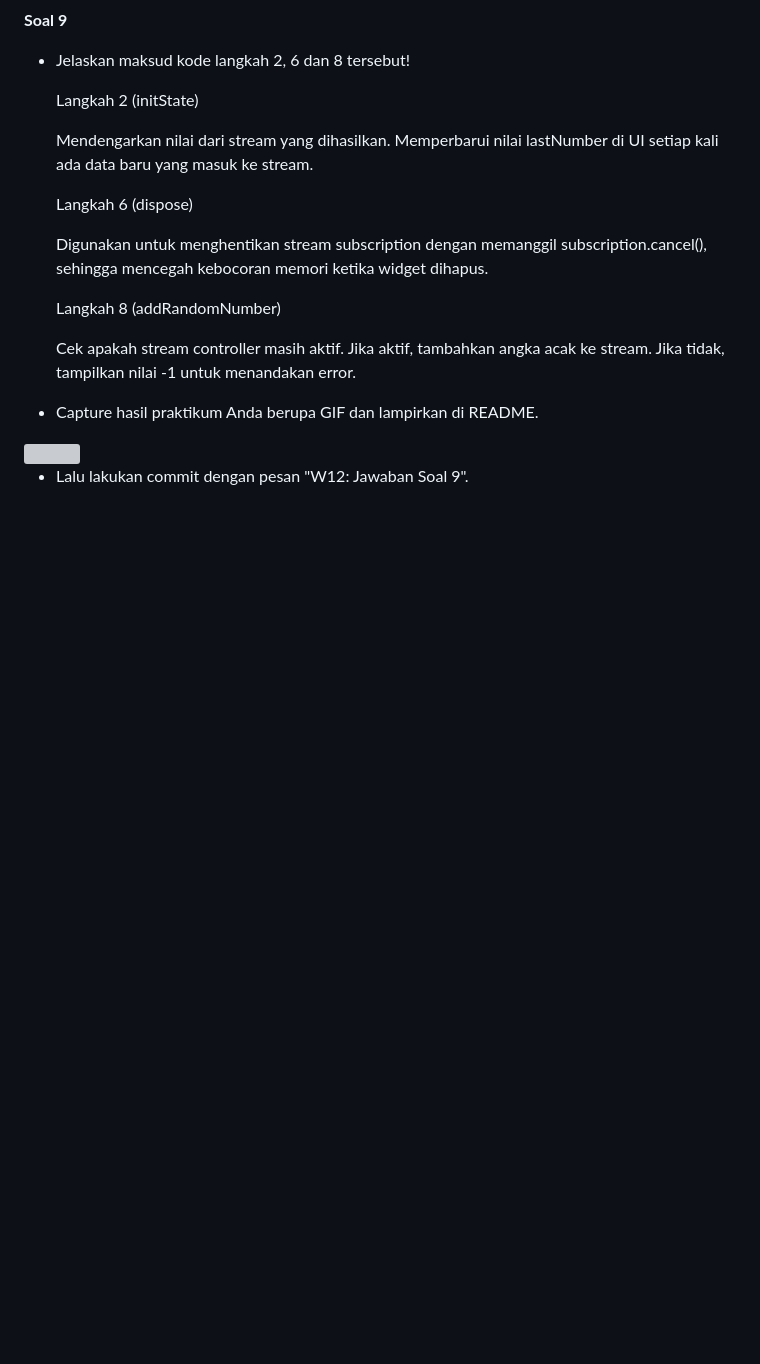
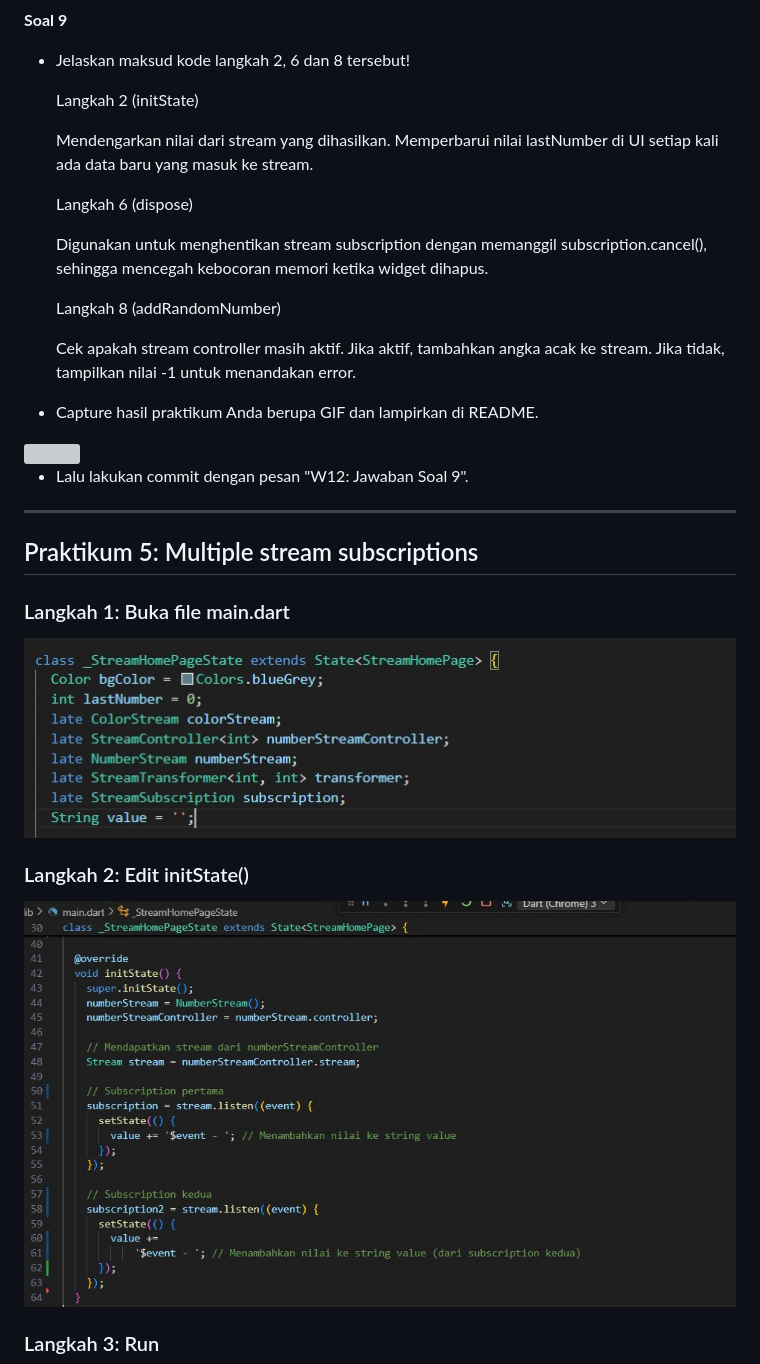
Before and after one commit to tyasenj/stream_tyase, a Markdown page: README.md, the part around the change printed below. Drawn GitHub-style; pictures changed too: assets/gambar_38.jpg (added), assets/gambar_39.jpg (added); blank space fills up the shorter version; grey boxes are pictures that could not be loaded.

```diff
--- a/README.md
+++ b/README.md
@@ -302,3 +302,18 @@ Kelas: 3H
 <img src = "assets\W12 Jawaban Soal 9.gif">
 
 - Lalu lakukan commit dengan pesan "W12: Jawaban Soal 9".
+
+---
+
+## Praktikum 5: Multiple stream subscriptions
+
+### Langkah 1: Buka file main.dart
+
+<img src = "assets/gambar_38.jpg">
+
+### Langkah 2: Edit initState()
+
+<img src = "assets/gambar_39.jpg">
+
+### Langkah 3: Run
+
```
Also changed, not shown: other parts of README.md (+27 -0 lines), assets/W12 Jawaban Soal 10.gif (added), assets/gambar_40.jpg (added), assets/gambar_41.jpg (added), assets/gambar_42.jpg (added), 1 other file.
